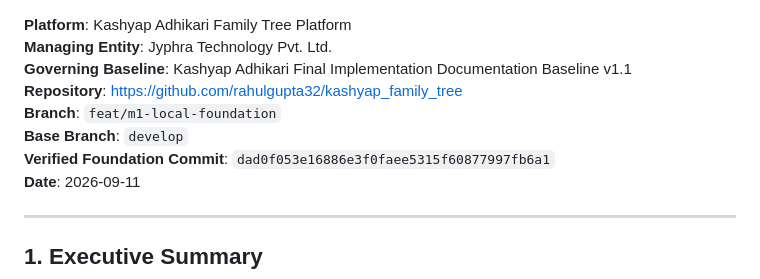
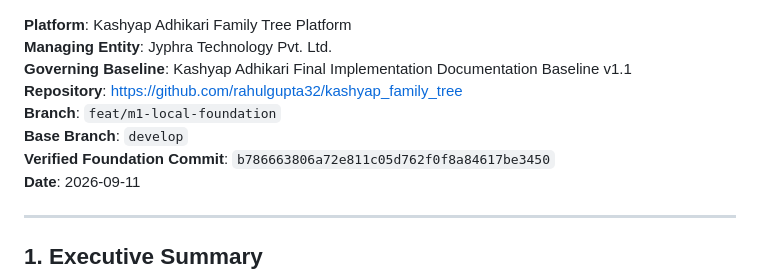
Before and after one commit to rahulgupta32/kashyap_family_tree, a Markdown page: docs/execution/MILESTONE_1_DELIVERY_REPORT.md, the part around the change. Rendered like a GitHub page.

Commit message:
docs(m1): update status and delivery report for commit b786663

```diff
--- a/docs/execution/MILESTONE_1_DELIVERY_REPORT.md
+++ b/docs/execution/MILESTONE_1_DELIVERY_REPORT.md
@@ -6,7 +6,7 @@
 **Repository**: [https://github.com/rahulgupta32/kashyap_family_tree](https://github.com/rahulgupta32/kashyap_family_tree)
 **Branch**: `feat/m1-local-foundation`
 **Base Branch**: `develop`
-**Verified Foundation Commit**: `dad0f053e16886e3f0faee5315f60877997fb6a1`
+**Verified Foundation Commit**: `b786663806a72e811c05d762f0f8a84617be3450`
 **Date**: 2026-09-11
 
 ---
```
Also changed, not shown: docs/execution/STATUS.md (+2 -2 lines).
